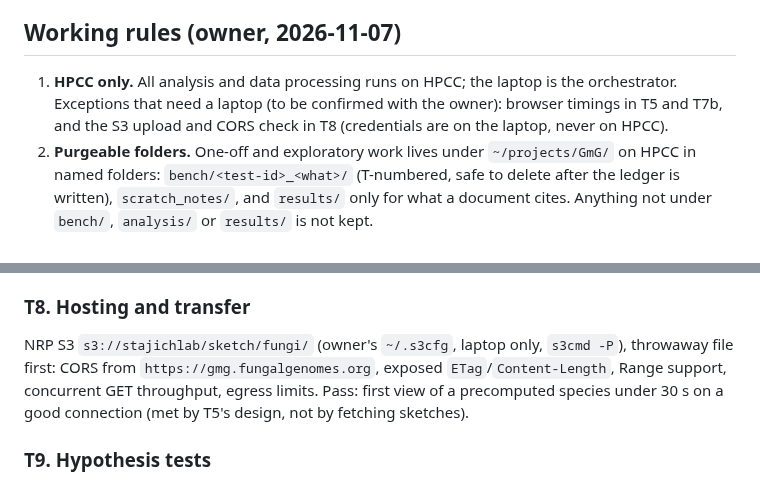
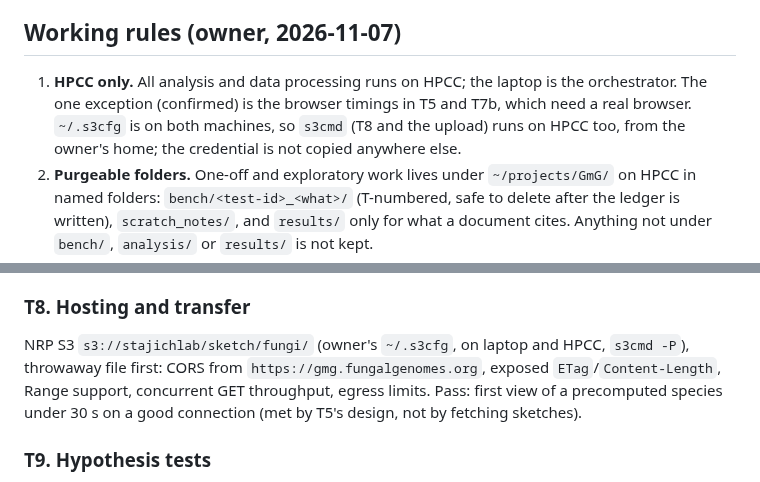
Before and after one commit to stajichlab/GmG, a Markdown page: docs/plan_feasibility_tests.md, 2 parts joined by grey strips. Rendered like a GitHub page.

Commit message:
docs: s3cmd credentials are on HPCC too
Co-Authored-By: Claude Sonnet 5.5 <noreply@anthropic.com>
Claude-Session: https://claude.ai/code/session_01DDHWqZPFT65ZTfW8RNWDHL

```diff
--- a/docs/plan_feasibility_tests.md
+++ b/docs/plan_feasibility_tests.md
@@ -14,7 +14,7 @@ Can we, for thousands of strains across several species: download each run, subs
 
 ## Working rules (owner, 2026-11-07)
 
-1. **HPCC only.** All analysis and data processing runs on HPCC; the laptop is the orchestrator. Exceptions that need a laptop (to be confirmed with the owner): browser timings in T5 and T7b, and the S3 upload and CORS check in T8 (credentials are on the laptop, never on HPCC).
+1. **HPCC only.** All analysis and data processing runs on HPCC; the laptop is the orchestrator. The one exception (confirmed) is the browser timings in T5 and T7b, which need a real browser. `~/.s3cfg` is on both machines, so `s3cmd` (T8 and the upload) runs on HPCC too, from the owner's home; the credential is not copied anywhere else.
 2. **Purgeable folders.** One-off and exploratory work lives under `~/projects/GmG/` on HPCC in named folders: `bench/<test-id>_<what>/` (T-numbered, safe to delete after the ledger is written), `scratch_notes/`, and `results/` only for what a document cites. Anything not under `bench/`, `analysis/` or `results/` is not kept.
 3. **Temp files in `$SCRATCH`.** Downloads (.sra, FASTQ), subsamples and anything in-silico mixed are written to `$SCRATCH` (`/scratch/jstajich/`) inside the task and removed on exit; only sketches, traces and tables are kept. Nextflow `work/` holds only the declared small outputs.
 4. **Code and tests.** Scripts under `analysis/` or `bench/`, Rust in `crates/popsketch` (and `popsketch-wasm`). Finished code is documented in `docs/popsketch.md`; each test above gets an automated check (a small fixture run in CI, a scale test marked `--ignored`, and the benchmark itself), not only a one-off run.
@@ -67,7 +67,7 @@ Hash-to-sample inverted index for 2,002 and replicated 5,000 samples: size, buil
 Whole-file `fetch` from S3 (CORS only, no Range) into DuckDB-wasm (`registerFileBuffer`, Parquet catalog) and into Rust/WASM (sorted delta-coded inverted index shard), thrown away on tab close. 300 and 1,000 samples per species: memory, load time, query latency, desktop and phone. About 90k hashes per *C. neoformans* sample means 27M rows at 300 samples; cross-species tables are too large, so shard per species or hash prefix. Expectation, not measured: DuckDB for metadata, Rust for the hash index.
 
 ### T8. Hosting and transfer
-NRP S3 `s3://stajichlab/sketch/fungi/` (owner's `~/.s3cfg`, laptop only, `s3cmd -P`), throwaway file first: CORS from `https://gmg.fungalgenomes.org`, exposed `ETag`/`Content-Length`, Range support, concurrent GET throughput, egress limits. Pass: first view of a precomputed species under 30 s on a good connection (met by T5's design, not by fetching sketches).
+NRP S3 `s3://stajichlab/sketch/fungi/` (owner's `~/.s3cfg`, on laptop and HPCC, `s3cmd -P`), throwaway file first: CORS from `https://gmg.fungalgenomes.org`, exposed `ETag`/`Content-Length`, Range support, concurrent GET throughput, egress limits. Pass: first view of a precomputed species under 30 s on a good connection (met by T5's design, not by fetching sketches).
 
 ### T9. Hypothesis tests
 *(review)* No PERMANOVA exists in the code yet. Build it with PERMDISP (unequal spread is mistaken for a location effect when groups are unbalanced, as in *P. nodorum*). Permute within study (studies are clustered and often clonal, so samples are not exchangeable), not all labels; add planted-effect sets to measure power. Pass: calibrated p-values and a confounding warning.
```
